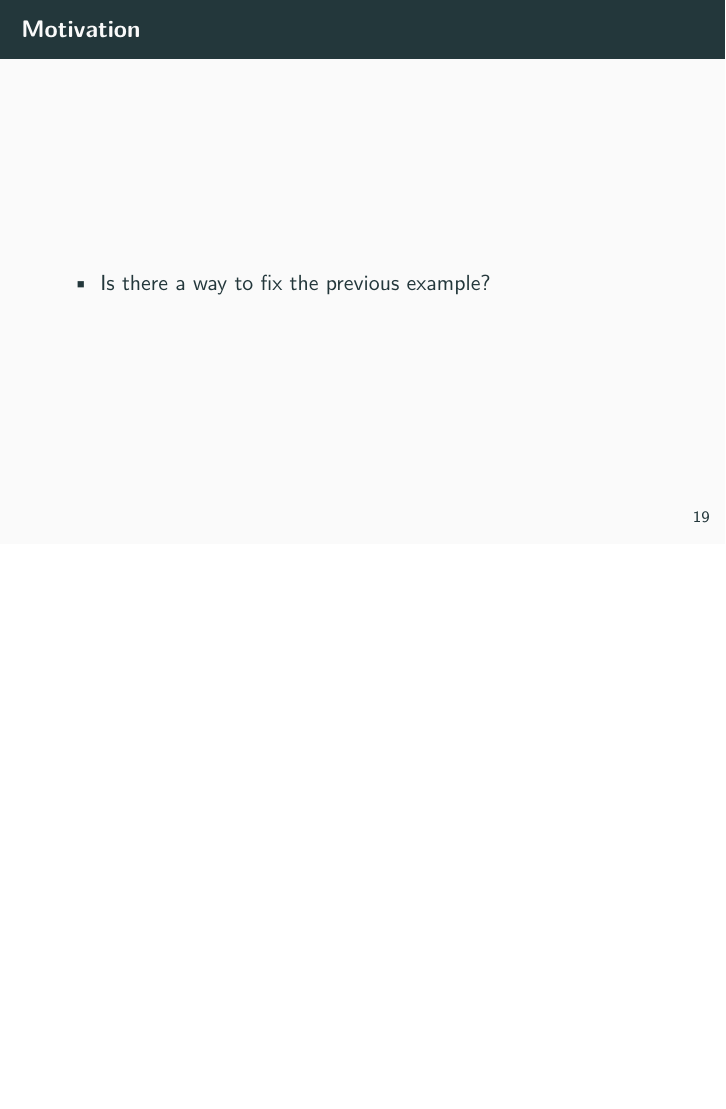
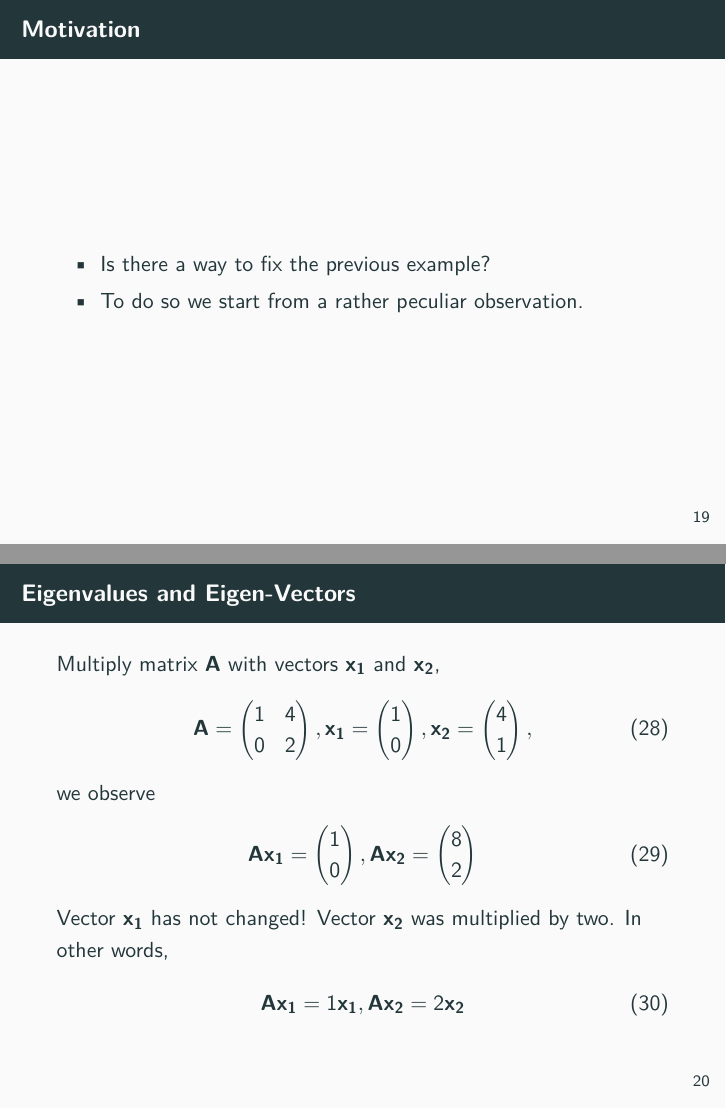
Before and after one commit to Machine-Learning-Foundations-in-Python/day_03_lecture_algebra, LaTeX slides (presentation.tex): page 29 of 35 before the commit and pages 29 and 30 of 37 after it, the two joined at a grey line, the shorter picture padded with empty space. Compiled offline with pdfLaTeX.

Commit message:
more lecture.

```diff
--- a/presentation.tex
+++ b/presentation.tex
@@ -423,7 +423,46 @@
   \begin{frame}{Motivation}
     \begin{itemize}
       \item Is there a way to fix the previous example?
+      \item To do so we start from a rather peculiar observation.
     \end{itemize}
+  \end{frame}
+
+  \begin{frame}{Eigenvalues and Eigen-Vectors}
+    Multiply matrix $\mathbf{A}$ with vectors $\mathbf{x_1}$ and $\mathbf{x_2}$,
+    \begin{align}
+      \mathbf{A} = \begin{pmatrix}
+        1 & 4 \\
+        0 & 2
+      \end{pmatrix},
+      \mathbf{x_1} = \begin{pmatrix}
+        1 \\ 0
+      \end{pmatrix},
+        \mathbf{x_2} = \begin{pmatrix}
+          4 \\
+          1
+     \end{pmatrix},
+    \end{align}
+    we observe
+    \begin{align}
+      \mathbf{A}\mathbf{x_1} = \begin{pmatrix}
+        1 \\ 0
+      \end{pmatrix},
+      \mathbf{A}\mathbf{x_2} = \begin{pmatrix}
+        8 \\ 2
+      \end{pmatrix}
+    \end{align}
+    Vector $\mathbf{x_1}$ has not changed! Vector $\mathbf{x_2}$ was multiplied by two.
+    In other words,
+    \begin{align}
+      \mathbf{A}\mathbf{x_1} = 1 \mathbf{x_1}, \mathbf{A}\mathbf{x_2} = 2 \mathbf{x_2}
+    \end{align}
+  \end{frame}
+  \begin{frame}{Eigenvalues and Eigen-vectors}
+    Eigenvectors turn multiplication with a matrix into multiplication with a number,
+    \begin{align}
+      \mathbf{A}\mathbf{x} = \lambda \mathbf{x} .
+    \end{align}
+
   \end{frame}
 
   \begin{frame}{Eigenvalue-Decomposition \cite{strang2009introduction}}
```
Also changed, not shown: presentation.pdf, 1 other file.
